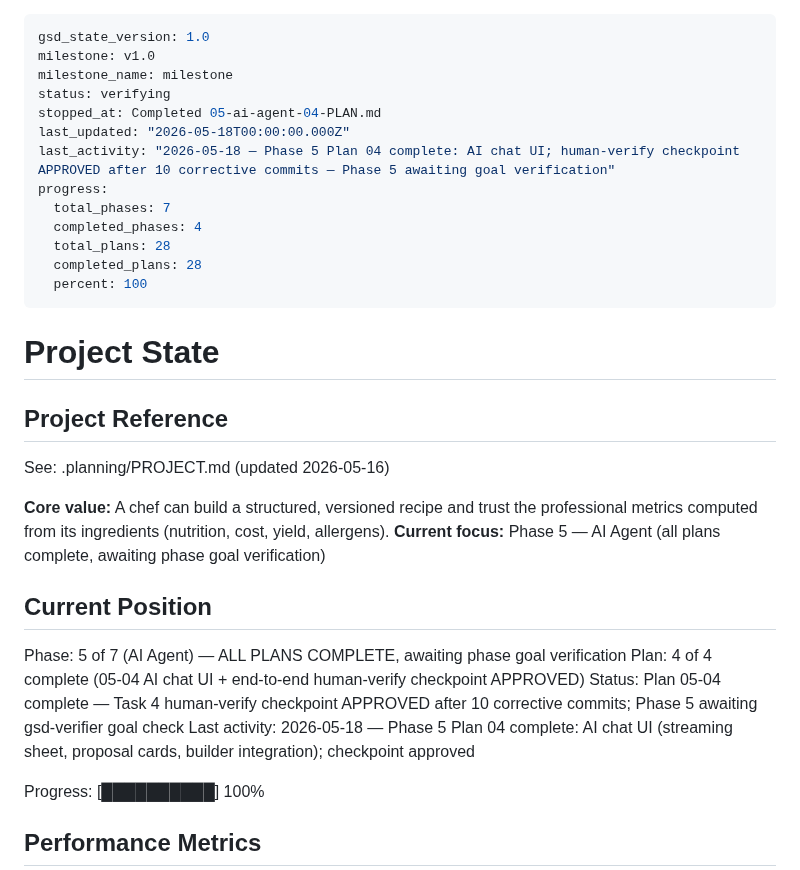
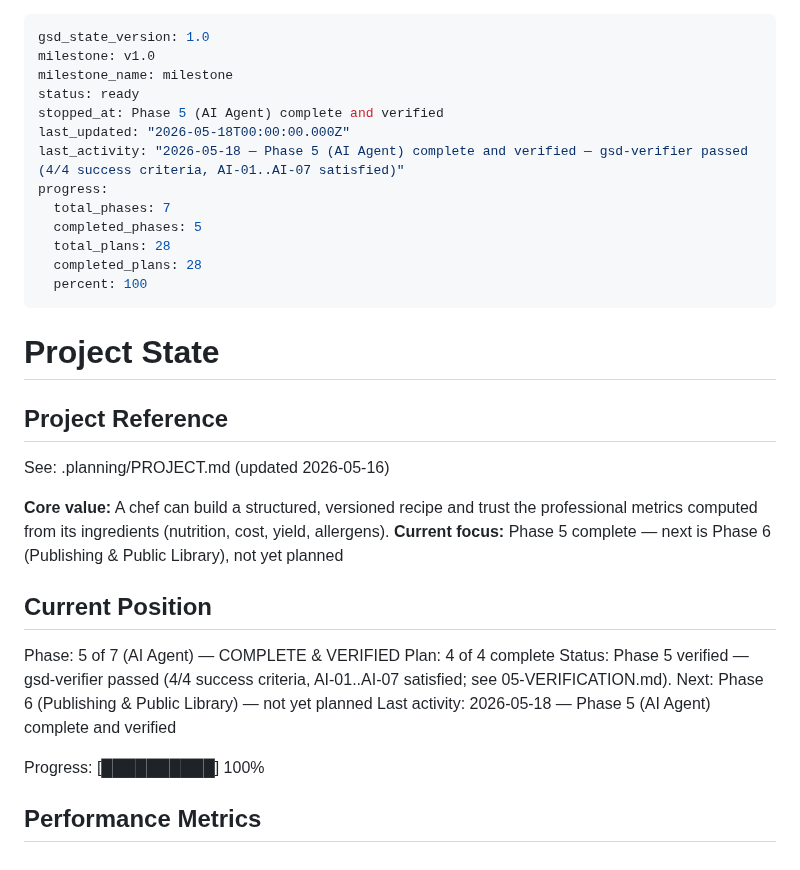
Before and after one commit to vsouflakos/2sidesRecipies, a Markdown page: .planning/STATE.md, the part around the change. GitHub-like rendering.

Commit message:
docs(phase-5): complete phase execution
Phase 5 (AI Agent) verified by gsd-verifier: status passed, 4/4 success
criteria met, requirements AI-01..AI-07 all satisfied, test suites green.
ROADMAP phase marked complete, STATE advanced (5/7 phases done).

Co-Authored-By: Claude Opus 4.7 (1M context) <noreply@anthropic.com>

```diff
--- a/.planning/STATE.md
+++ b/.planning/STATE.md
@@ -2,13 +2,13 @@
 gsd_state_version: 1.0
 milestone: v1.0
 milestone_name: milestone
-status: verifying
-stopped_at: Completed 05-ai-agent-04-PLAN.md
+status: ready
+stopped_at: Phase 5 (AI Agent) complete and verified
 last_updated: "2026-05-18T00:00:00.000Z"
-last_activity: "2026-05-18 — Phase 5 Plan 04 complete: AI chat UI; human-verify checkpoint APPROVED after 10 corrective commits — Phase 5 awaiting goal verification"
+last_activity: "2026-05-18 — Phase 5 (AI Agent) complete and verified — gsd-verifier passed (4/4 success criteria, AI-01..AI-07 satisfied)"
 progress:
   total_phases: 7
-  completed_phases: 4
+  completed_phases: 5
   total_plans: 28
   completed_plans: 28
   percent: 100
@@ -21,14 +21,14 @@ progress:
 See: .planning/PROJECT.md (updated 2026-05-16)
 
 **Core value:** A chef can build a structured, versioned recipe and trust the professional metrics computed from its ingredients (nutrition, cost, yield, allergens).
-**Current focus:** Phase 5 — AI Agent (all plans complete, awaiting phase goal verification)
+**Current focus:** Phase 5 complete — next is Phase 6 (Publishing & Public Library), not yet planned
 
 ## Current Position
 
-Phase: 5 of 7 (AI Agent) — ALL PLANS COMPLETE, awaiting phase goal verification
-Plan: 4 of 4 complete (05-04 AI chat UI + end-to-end human-verify checkpoint APPROVED)
-Status: Plan 05-04 complete — Task 4 human-verify checkpoint APPROVED after 10 corrective commits; Phase 5 awaiting gsd-verifier goal check
-Last activity: 2026-05-18 — Phase 5 Plan 04 complete: AI chat UI (streaming sheet, proposal cards, builder integration); checkpoint approved
+Phase: 5 of 7 (AI Agent) — COMPLETE & VERIFIED
+Plan: 4 of 4 complete
+Status: Phase 5 verified — gsd-verifier passed (4/4 success criteria, AI-01..AI-07 satisfied; see 05-VERIFICATION.md). Next: Phase 6 (Publishing & Public Library) — not yet planned
+Last activity: 2026-05-18 — Phase 5 (AI Agent) complete and verified
 
 Progress: [██████████] 100%
 
```
Also changed, not shown: .planning/ROADMAP.md (+2 -2 lines), 1 other file.
